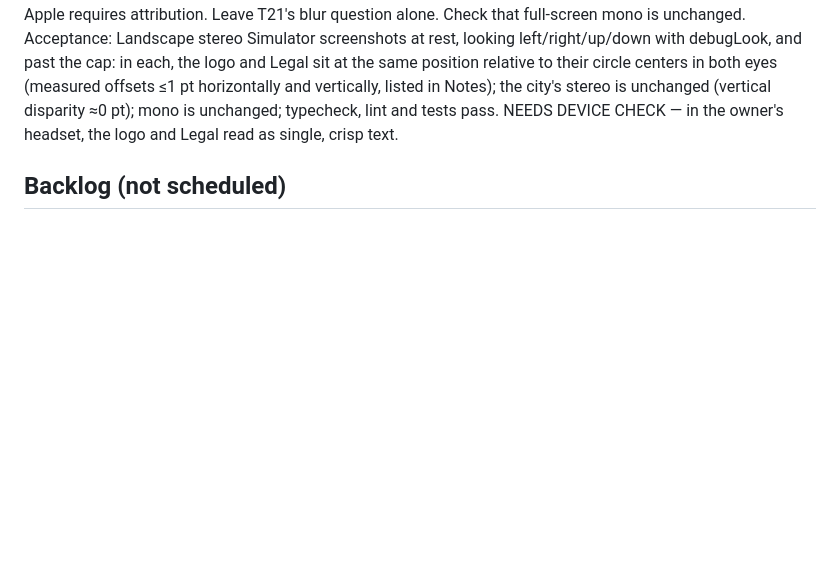
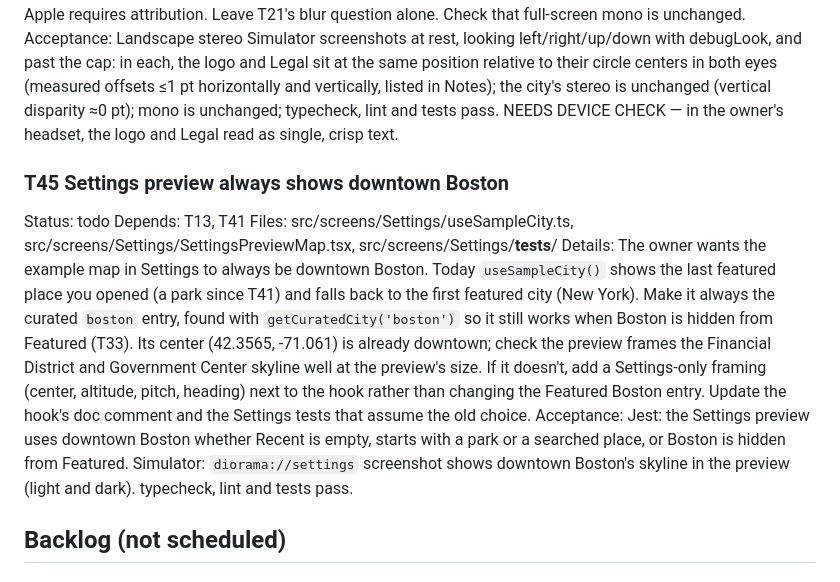
Before and after one commit to thefreymaster/diorama, a Markdown page: TASKS.md, the part around the change. Rendered like a GitHub page; blank space fills up the shorter version.

Commit message:
Tasks: T45 Settings preview always shows downtown Boston
Co-Authored-By: Claude Opus 5.5 <noreply@anthropic.com>

```diff
--- a/TASKS.md
+++ b/TASKS.md
@@ -349,6 +349,13 @@ Files: modules/diorama-native/ios/EyeView.swift, modules/diorama-native/ios/Ster
 Details: On the owner's headset (3D-printed, lenses exactly 64 mm apart = the default Lens spacing) the city fuses but MapKit's Apple Maps logo and "Legal" text are seen double. Likely cause: the attribution is drawn inside each eye's `MKMapView` (placed through layout margins in `EyeView.swift`), so it rides that eye's stereo warp (T08 toe-in homography) and zero-parallax slide. Those differ between the eyes on purpose (they give the city its depth), which leaves the flat text at different spots relative to each circle, possibly with vertical disparity too, so it can't fuse. Measure first: in a landscape stereo Simulator screenshot, find the logo and Legal in each eye relative to that circle's center, at rest and while looking around with debugLook (including T31's lift past MapKit's cap). Then place the attribution so both copies sit at the same spot relative to their circle centers (within about 1 pt), so they fuse at the depth of the circle rim like a label on the window. For example, pre-compensate each eye's layout margins for its own warp, or counter-transform the attribution, whichever MapKit allows; keep MapKit's own logo and Legal link (no custom copy) and keep both visible, since Apple requires attribution. Leave T21's blur question alone. Check that full-screen mono is unchanged.
 Acceptance: Landscape stereo Simulator screenshots at rest, looking left/right/up/down with debugLook, and past the cap: in each, the logo and Legal sit at the same position relative to their circle centers in both eyes (measured offsets ≤1 pt horizontally and vertically, listed in Notes); the city's stereo is unchanged (vertical disparity ≈0 pt); mono is unchanged; typecheck, lint and tests pass. NEEDS DEVICE CHECK — in the owner's headset, the logo and Legal read as single, crisp text.
 
+### T45 Settings preview always shows downtown Boston
+Status: todo
+Depends: T13, T41
+Files: src/screens/Settings/useSampleCity.ts, src/screens/Settings/SettingsPreviewMap.tsx, src/screens/Settings/__tests__/
+Details: The owner wants the example map in Settings to always be downtown Boston. Today `useSampleCity()` shows the last featured place you opened (a park since T41) and falls back to the first featured city (New York). Make it always the curated `boston` entry, found with `getCuratedCity('boston')` so it still works when Boston is hidden from Featured (T33). Its center (42.3565, -71.061) is already downtown; check the preview frames the Financial District and Government Center skyline well at the preview's size. If it doesn't, add a Settings-only framing (center, altitude, pitch, heading) next to the hook rather than changing the Featured Boston entry. Update the hook's doc comment and the Settings tests that assume the old choice.
+Acceptance: Jest: the Settings preview uses downtown Boston whether Recent is empty, starts with a park or a searched place, or Boston is hidden from Featured. Simulator: `diorama://settings` screenshot shows downtown Boston's skyline in the preview (light and dark). typecheck, lint and tests pass.
+
 ## Backlog (not scheduled)
 
 ### T19 Picker large title collapses after exiting a deep-linked Viewer
```
